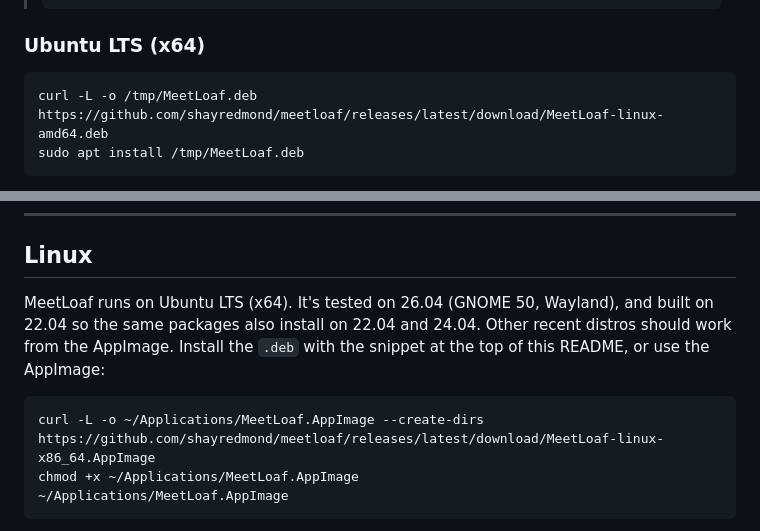
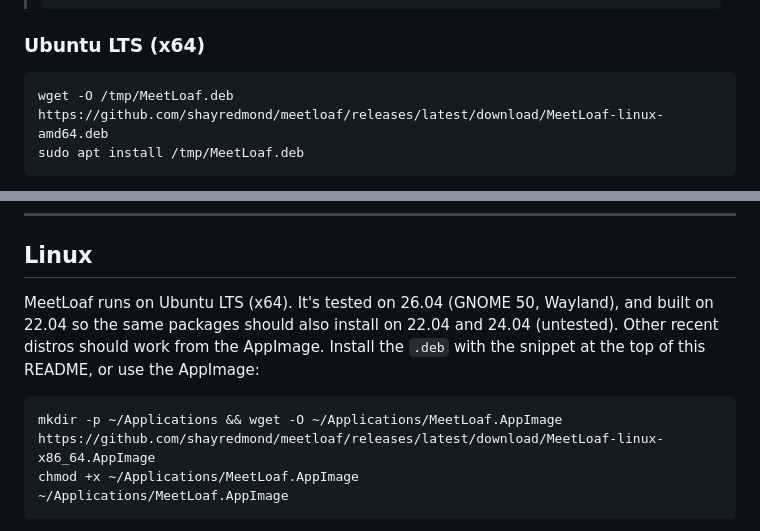
Before and after one commit to shayredmond/meetloaf, a Markdown page: README.md, 2 parts joined by grey strips. Drawn GitHub-style.

Commit message:
README: wget (curl isn't on a fresh Ubuntu), mark 22.04/24.04 untested
Co-Authored-By: Claude Opus 5.5 (1M context) <noreply@anthropic.com>

````diff
--- a/README.md
+++ b/README.md
@@ -65,7 +65,7 @@ Same idea as macOS: SmartScreen's *"Windows protected your PC"* warning is trigg
 ### Ubuntu LTS (x64)
 
 ```sh
-curl -L -o /tmp/MeetLoaf.deb https://github.com/shayredmond/meetloaf/releases/latest/download/MeetLoaf-linux-amd64.deb
+wget -O /tmp/MeetLoaf.deb https://github.com/shayredmond/meetloaf/releases/latest/download/MeetLoaf-linux-amd64.deb
 sudo apt install /tmp/MeetLoaf.deb
 ```
 
@@ -103,10 +103,10 @@ Build locally with `cd app && npm install && npm run dist:win` → `app/dist/Mee
 
 ## Linux
 
-MeetLoaf runs on Ubuntu LTS (x64). It's tested on 26.04 (GNOME 50, Wayland), and built on 22.04 so the same packages also install on 22.04 and 24.04. Other recent distros should work from the AppImage. Install the `.deb` with the snippet at the top of this README, or use the AppImage:
+MeetLoaf runs on Ubuntu LTS (x64). It's tested on 26.04 (GNOME 50, Wayland), and built on 22.04 so the same packages should also install on 22.04 and 24.04 (untested). Other recent distros should work from the AppImage. Install the `.deb` with the snippet at the top of this README, or use the AppImage:
 
 ```sh
-curl -L -o ~/Applications/MeetLoaf.AppImage --create-dirs https://github.com/shayredmond/meetloaf/releases/latest/download/MeetLoaf-linux-x86_64.AppImage
+mkdir -p ~/Applications && wget -O ~/Applications/MeetLoaf.AppImage https://github.com/shayredmond/meetloaf/releases/latest/download/MeetLoaf-linux-x86_64.AppImage
 chmod +x ~/Applications/MeetLoaf.AppImage
 ~/Applications/MeetLoaf.AppImage
 ```
````
